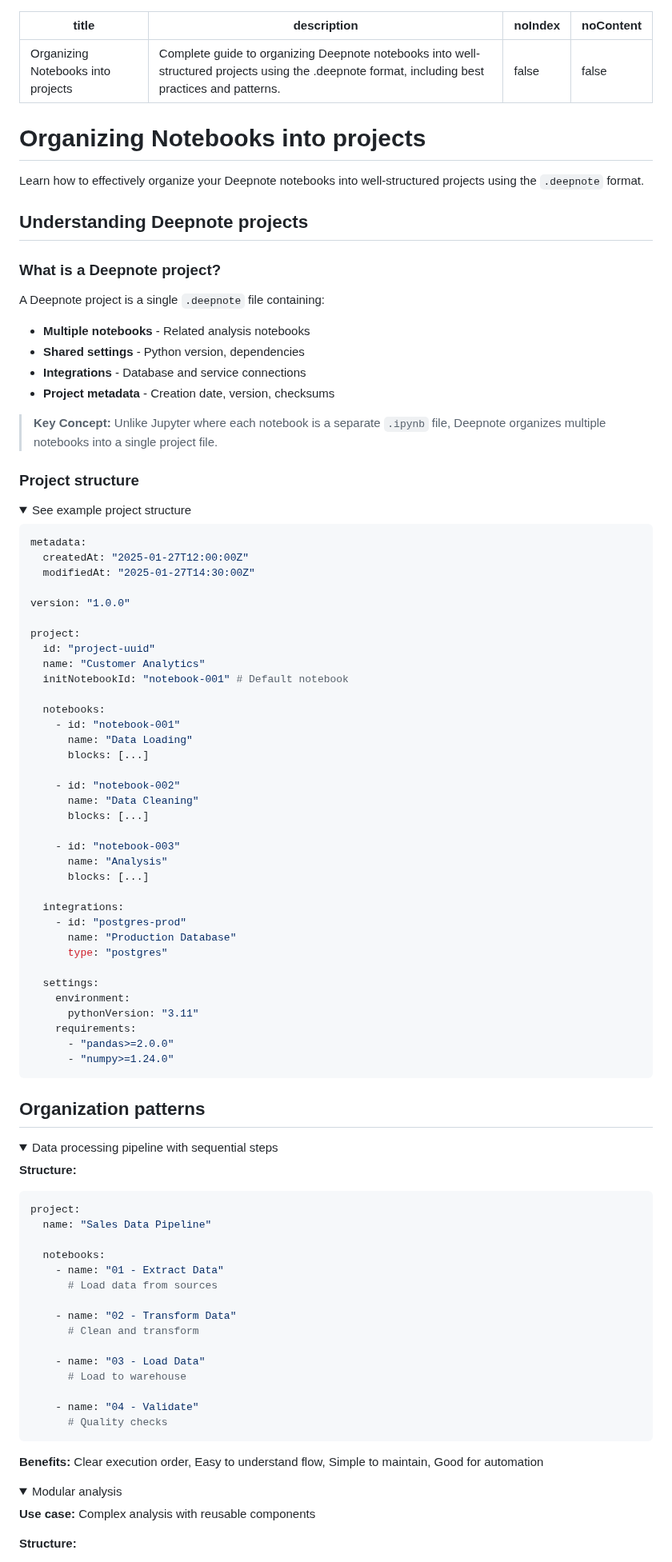
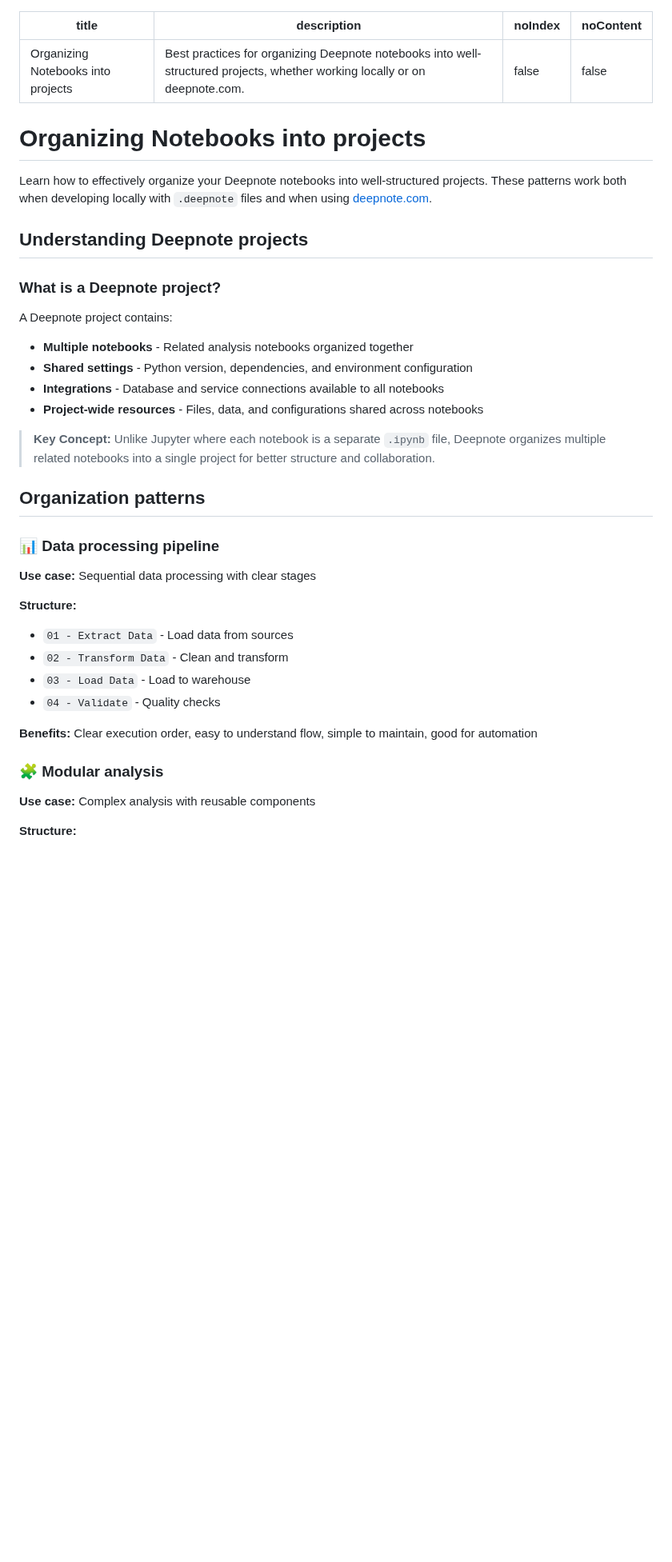
Before and after one commit to deepnote/deepnote, a Markdown page: docs/organizing-notebooks.md, the part around one of its changes. Shown at 80% size. Rendered like a GitHub page; folded sections open; blank space fills up the shorter version.

````diff
--- a/docs/organizing-notebooks.md
+++ b/docs/organizing-notebooks.md
@@ -1,107 +1,43 @@
 ---
 title: Organizing Notebooks into projects
-description: Complete guide to organizing Deepnote notebooks into well-structured projects using the .deepnote format, including best practices and patterns.
+description: Best practices for organizing Deepnote notebooks into well-structured projects, whether working locally or on deepnote.com.
 noIndex: false
 noContent: false
 ---
 
 # Organizing Notebooks into projects
 
-Learn how to effectively organize your Deepnote notebooks into well-structured projects using the `.deepnote` format.
+Learn how to effectively organize your Deepnote notebooks into well-structured projects. These patterns work both when developing locally with `.deepnote` files and when using [deepnote.com](https://deepnote.com).
 
 ## Understanding Deepnote projects
 
 ### What is a Deepnote project?
 
-A Deepnote project is a single `.deepnote` file containing:
+A Deepnote project contains:
 
-- **Multiple notebooks** - Related analysis notebooks
-- **Shared settings** - Python version, dependencies
-- **Integrations** - Database and service connections
-- **Project metadata** - Creation date, version, checksums
+- **Multiple notebooks** - Related analysis notebooks organized together
+- **Shared settings** - Python version, dependencies, and environment configuration
+- **Integrations** - Database and service connections available to all notebooks
+- **Project-wide resources** - Files, data, and configurations shared across notebooks
 
-> **Key Concept:** Unlike Jupyter where each notebook is a separate `.ipynb` file, Deepnote organizes multiple notebooks into a single project file.
-
-### Project structure
-
-<details>
-<summary>See example project structure</summary>
-
-```yaml
-metadata:
-  createdAt: "2025-01-27T12:00:00Z"
-  modifiedAt: "2025-01-27T14:30:00Z"
-
-version: "1.0.0"
-
-project:
-  id: "project-uuid"
-  name: "Customer Analytics"
-  initNotebookId: "notebook-001" # Default notebook
-
-  notebooks:
-    - id: "notebook-001"
-      name: "Data Loading"
-      blocks: [...]
-
-    - id: "notebook-002"
-      name: "Data Cleaning"
-      blocks: [...]
-
-    - id: "notebook-003"
-      name: "Analysis"
-      blocks: [...]
-
-  integrations:
-    - id: "postgres-prod"
-      name: "Production Database"
-      type: "postgres"
-
-  settings:
-    environment:
-      pythonVersion: "3.11"
-    requirements:
-      - "pandas>=2.0.0"
-      - "numpy>=1.24.0"
-```
-
-</details>
+> **Key Concept:** Unlike Jupyter where each notebook is a separate `.ipynb` file, Deepnote organizes multiple related notebooks into a single project for better structure and collaboration.
 
 ## Organization patterns
 
-<details>
-<summary> Data processing pipeline with sequential steps</summary>
+### 📊 Data processing pipeline
+
+**Use case:** Sequential data processing with clear stages
 
 **Structure:**
 
-```yaml
-project:
-  name: "Sales Data Pipeline"
+- `01 - Extract Data` - Load data from sources
+- `02 - Transform Data` - Clean and transform
+- `03 - Load Data` - Load to warehouse
+- `04 - Validate` - Quality checks
 
-  notebooks:
-    - name: "01 - Extract Data"
-      # Load data from sources
+**Benefits:** Clear execution order, easy to understand flow, simple to maintain, good for automation
 
-    - name: "02 - Transform Data"
-      # Clean and transform
-
-    - name: "03 - Load Data"
-      # Load to warehouse
-
-    - name: "04 - Validate"
-      # Quality checks
-```
-
-**Benefits:** Clear execution order, Easy to understand flow, Simple to maintain, Good for automation
-
-</details>
-
-<!-- IMAGE: Screenshot showing linear pipeline notebooks -->
-<!-- FILE: linear-pipeline-structure.png -->
-<!-- CAPTION: Linear pipeline organization -->
-
-<details>
-<summary> Modular analysis</summary>
+### 🧩 Modular analysis
 
 **Use case:** Complex analysis with reusable components
 
````
Also changed, not shown: other parts of docs/organizing-notebooks.md (+70 -261 lines).
